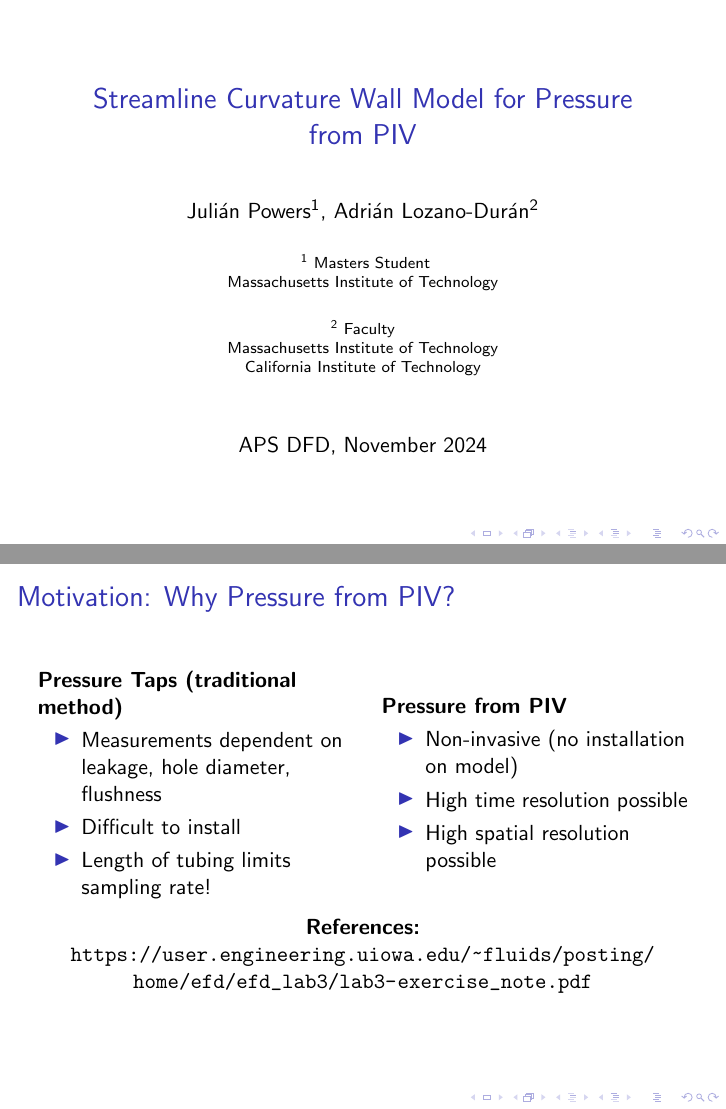
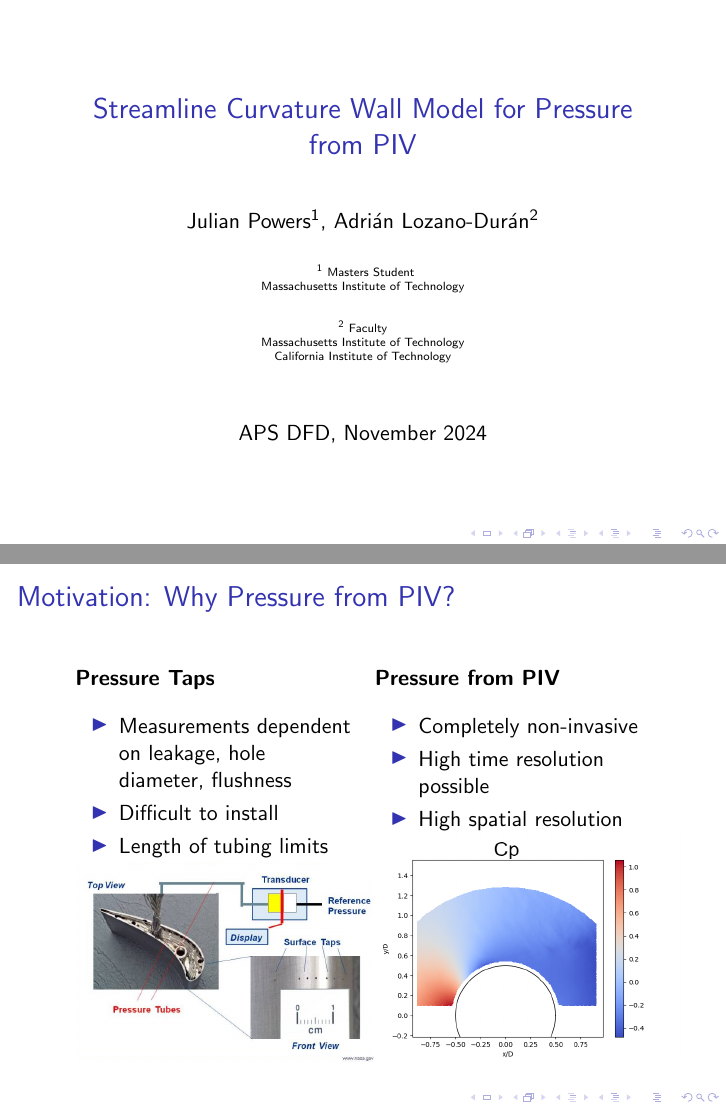
Before and after one commit to julianlpowers/PressurePIV, LaTeX slides (pres.tex): pages 1 and 2 of 10, joined at a grey line. Compiled offline with pdfLaTeX.

Commit message:
edited presentation, added cylinder full pressure field plot

```diff
--- a/pres.tex
+++ b/pres.tex
@@ -2,9 +2,10 @@
 \usetheme{default}
 
 \title{Streamline Curvature Wall Model for Pressure from PIV}
-\author{Julián Powers\texorpdfstring{$^1$}{1}, Adrián Lozano-Durán\texorpdfstring{$^2$}{2}}
+\author{Julian Powers\texorpdfstring{$^1$}{1}, Adrián Lozano-Durán\texorpdfstring{$^2$}{2}}
 
 \institute{
+    \tiny
     \texorpdfstring{$^1$}{1}
     Masters Student\\
     Massachusetts Institute of Technology \\[0.5cm]
@@ -32,27 +33,27 @@
 % Motivation Slide
 \section{Motivation: Why Pressure from PIV?}
 \begin{frame}{Motivation: Why Pressure from PIV?}
-    \begin{columns}
-        \column{0.5\textwidth}
-        \textbf{Pressure Taps (traditional method)}
+    \vspace{0.5cm}
+    \begin{table}
+        \centering
+        \begin{tabular}{p{0.45\textwidth}p{0.45\textwidth}}
+            \textbf{Pressure Taps} & \textbf{Pressure from PIV} \\
             \begin{itemize}
                 \item Measurements dependent on leakage, hole diameter, flushness
                 \item Difficult to install
                 \item Length of tubing limits sampling rate!
-        \end{itemize}
-
-        \column{0.5\textwidth}
-        \textbf{Pressure from PIV}
+            \end{itemize} &
             \begin{itemize}
-            \item Non-invasive (no installation on model)
+                \item Completely non-invasive
                 \item High time resolution possible
                 \item High spatial resolution possible
-        \end{itemize}
-    \end{columns}
-    \begin{center}
-        \textbf{References:}\\
-        \url{https://user.engineering.uiowa.edu/~fluids/posting/home/efd/efd_lab3/lab3-exercise_note.pdf}
-    \end{center}
+            \end{itemize}\\[-1cm]
+            \centering
+            \includegraphics[width=0.5\textwidth]{figs/for_pres/taps.png} &
+            \centering
+            \includegraphics[width=0.5\textwidth]{figs/for_pres/cylinder_full.png}
+        \end{tabular}
+    \end{table}
 \end{frame}
 
 % Literature Review Slide
```
Also changed, not shown: figs/for_pres/cylinder_full.png (added), figs/for_pres/taps.png (added), pres.tex (2 more changed lines), 7 other files. Lines whose indentation alone changed are shown as unchanged.
